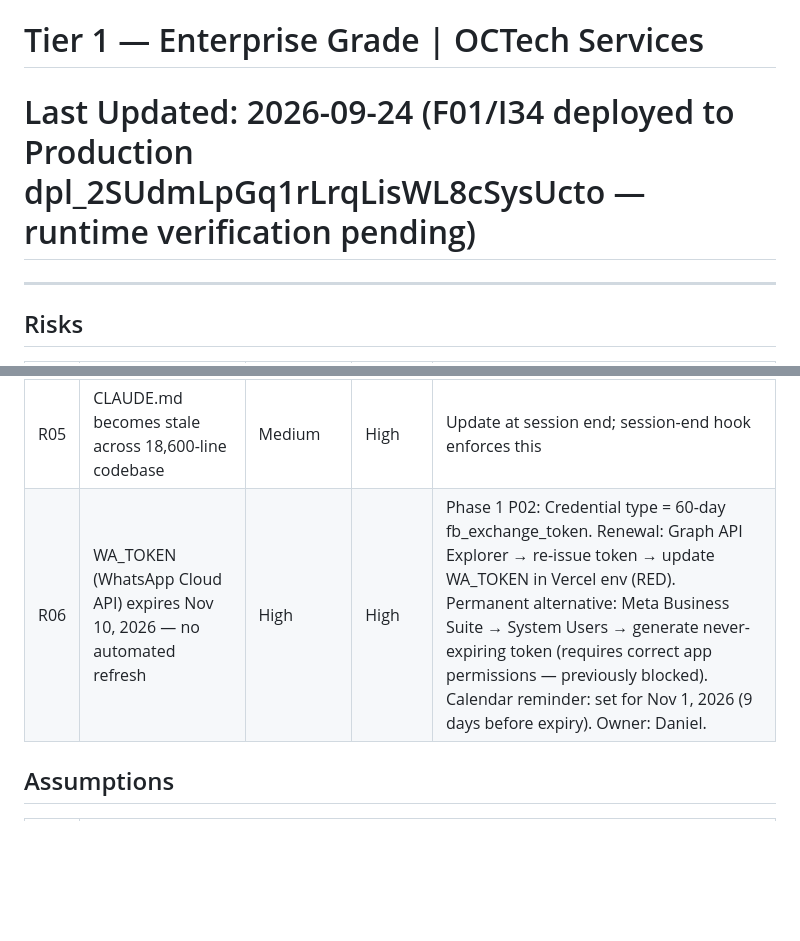
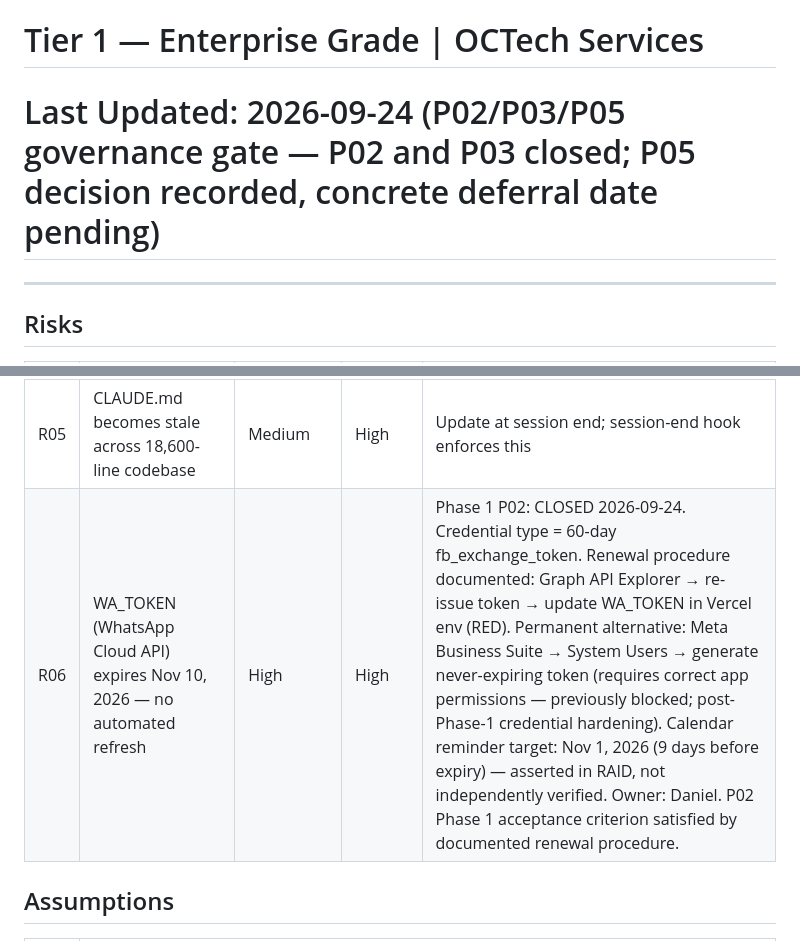
Before and after one commit to OCTechServices/amig0, a Markdown page: RAID.md, 2 parts joined by grey strips. Drawn GitHub-style; blank space fills up the shorter version.

```diff
--- a/RAID.md
+++ b/RAID.md
@@ -1,6 +1,6 @@
 # RAID Log: amig0
 # Tier 1 — Enterprise Grade | OCTech Services
-# Last Updated: 2026-09-24 (F01/I34 deployed to Production dpl_2SUdmLpGq1rLrqLisWL8cSysUcto — runtime verification pending)
+# Last Updated: 2026-09-24 (P02/P03/P05 governance gate — P02 and P03 closed; P05 decision recorded, concrete deferral date pending)
 
 ---
 
@@ -12,7 +12,7 @@
 | R03 | Service worker caches stale data — guides in field receive outdated tour info | Medium | High | Version service worker cache on every deploy; force refresh strategy |
 | R04 | Rule change in shared Firebase project breaks one of three apps silently | Medium | High | Test all three apps after any Firestore rule change |
 | R05 | CLAUDE.md becomes stale across 18,600-line codebase | Medium | High | Update at session end; session-end hook enforces this |
-| R06 | WA_TOKEN (WhatsApp Cloud API) expires Nov 10, 2026 — no automated refresh | High | High | Phase 1 P02: Credential type = 60-day fb_exchange_token. Renewal: Graph API Explorer → re-issue token → update WA_TOKEN in Vercel env (RED). Permanent alternative: Meta Business Suite → System Users → generate never-expiring token (requires correct app permissions — previously blocked). Calendar reminder: set for Nov 1, 2026 (9 days before expiry). Owner: Daniel. |
+| R06 | WA_TOKEN (WhatsApp Cloud API) expires Nov 10, 2026 — no automated refresh | High | High | Phase 1 P02: CLOSED 2026-09-24. Credential type = 60-day fb_exchange_token. Renewal procedure documented: Graph API Explorer → re-issue token → update WA_TOKEN in Vercel env (RED). Permanent alternative: Meta Business Suite → System Users → generate never-expiring token (requires correct app permissions — previously blocked; post-Phase-1 credential hardening). Calendar reminder target: Nov 1, 2026 (9 days before expiry) — asserted in RAID, not independently verified. Owner: Daniel. P02 Phase 1 acceptance criterion satisfied by documented renewal procedure. |
 
 ## Assumptions
 | ID | Assumption |
```
Also changed, not shown: CLAUDE.md (+3 -3 lines).
